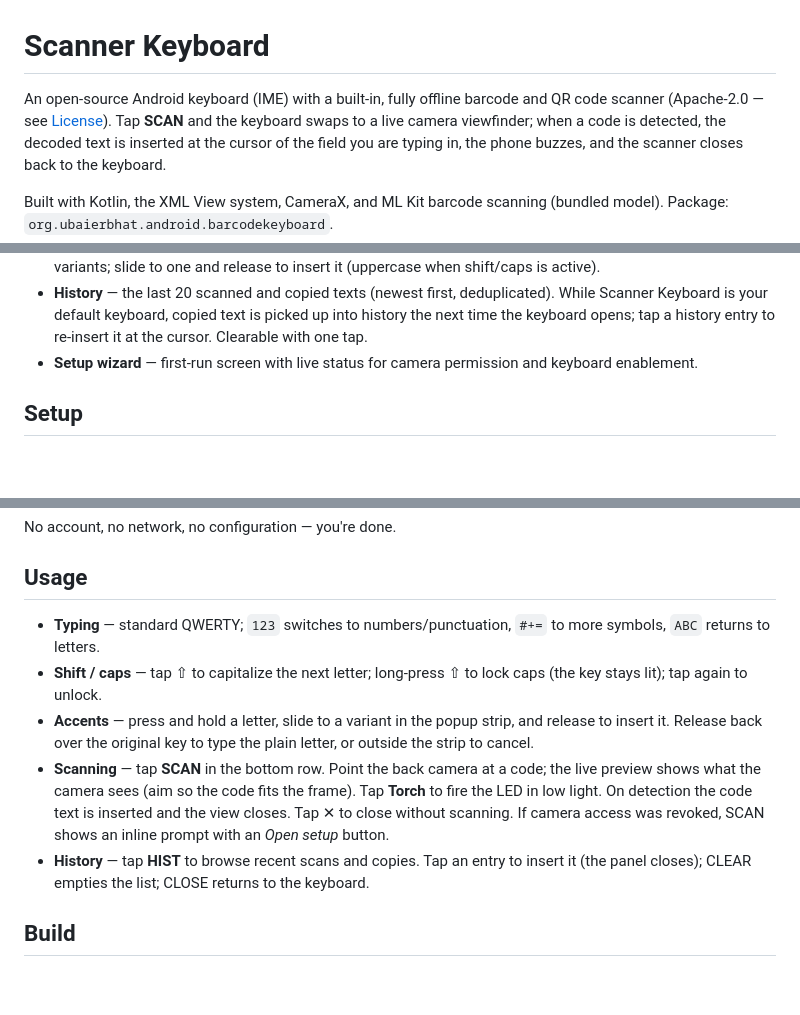
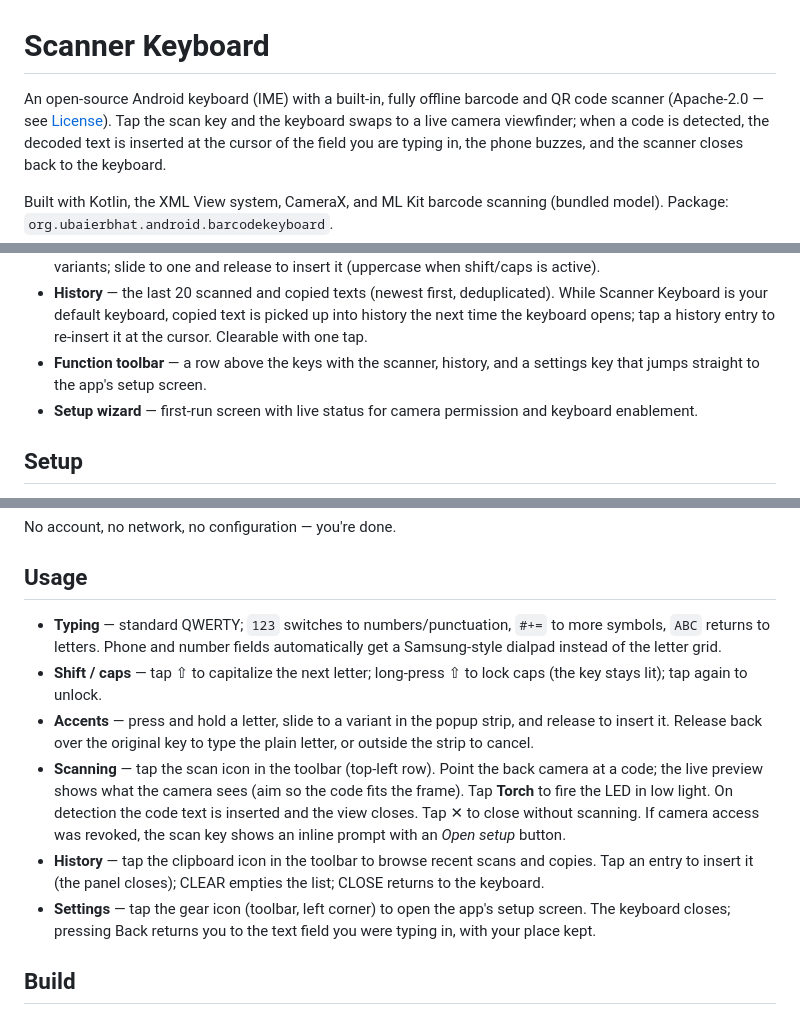
Before and after one commit to ubaierbhat/scanner-keyboard, a Markdown page: README.md, 3 parts joined by grey strips. Drawn GitHub-style; blank space fills up the shorter version.

Commit message:
docs: describe settings key, dialpad, icon toolbar in README

```diff
--- a/README.md
+++ b/README.md
@@ -1,7 +1,7 @@
 # Scanner Keyboard
 
 An open-source Android keyboard (IME) with a built-in, fully offline barcode
-and QR code scanner (Apache-2.0 — see [License](#license)). Tap **SCAN** and
+and QR code scanner (Apache-2.0 — see [License](#license)). Tap the scan key and
 the keyboard swaps to a live camera viewfinder; when a
 code is detected, the decoded text is inserted at the cursor of the field you are
 typing in, the phone buzzes, and the scanner closes back to the keyboard.
@@ -39,6 +39,8 @@ Scanning is 100% on-device:
   While Scanner Keyboard is your default keyboard, copied text is picked up into
   history the next time the keyboard opens; tap a history entry to re-insert it at the
   cursor. Clearable with one tap.
+- **Function toolbar** — a row above the keys with the scanner, history, and a
+  settings key that jumps straight to the app's setup screen.
 - **Setup wizard** — first-run screen with live status for camera permission and
   keyboard enablement.
 
@@ -63,21 +65,25 @@ No account, no network, no configuration — you're done.
 ## Usage
 
 - **Typing** — standard QWERTY; `123` switches to numbers/punctuation, `#+=` to
-  more symbols, `ABC` returns to letters.
+  more symbols, `ABC` returns to letters. Phone and number fields automatically get a
+  Samsung-style dialpad instead of the letter grid.
 - **Shift / caps** — tap ⇧ to capitalize the next letter; long-press ⇧ to lock caps
   (the key stays lit); tap again to unlock.
 - **Accents** — press and hold a letter, slide to a variant in the popup strip, and
   release to insert it. Release back over the original key to type the plain letter,
   or outside the strip to cancel.
-- **Scanning** — tap **SCAN** in the bottom row. Point the back camera at a code; the
+- **Scanning** — tap the scan icon in the toolbar (top-left row). Point the back camera at a code; the
   live preview shows what the camera sees (aim so the code fits the frame). Tap
   **Torch** to fire the LED
   in low light. On detection the code text is inserted and the view closes. Tap ✕ to
-  close without scanning. If camera access was revoked, SCAN shows an inline prompt
+  close without scanning. If camera access was revoked, the scan key shows an inline prompt
   with an *Open setup* button.
-- **History** — tap **HIST** to browse recent scans and copies. Tap an entry to
+- **History** — tap the clipboard icon in the toolbar to browse recent scans and copies. Tap an entry to
   insert it (the panel closes); CLEAR empties the list; CLOSE returns to the
   keyboard.
+- **Settings** — tap the gear icon (toolbar, left corner) to open the app's setup
+  screen. The keyboard closes; pressing Back returns you to the text field you were
+  typing in, with your place kept.
 
 ## Build
 
```
